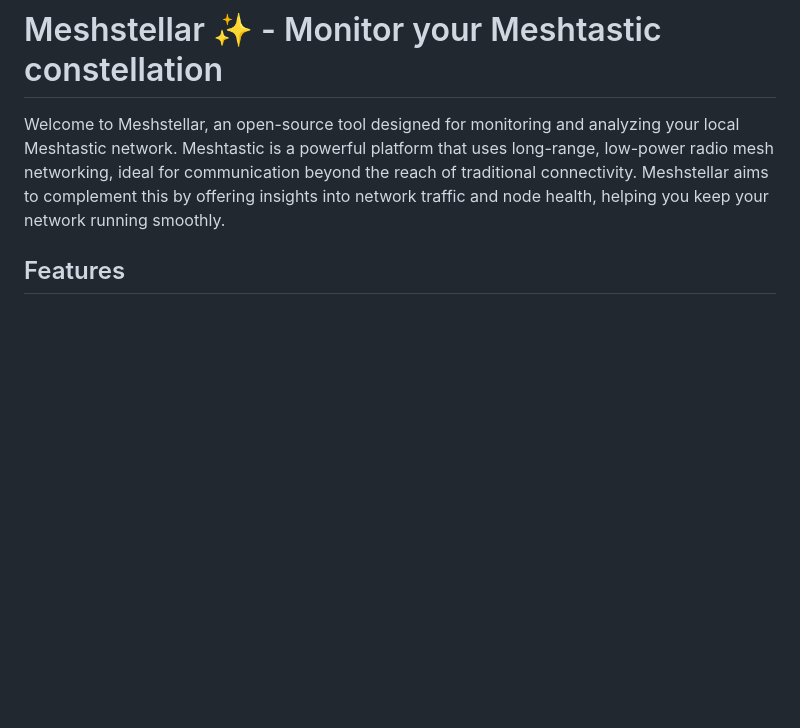
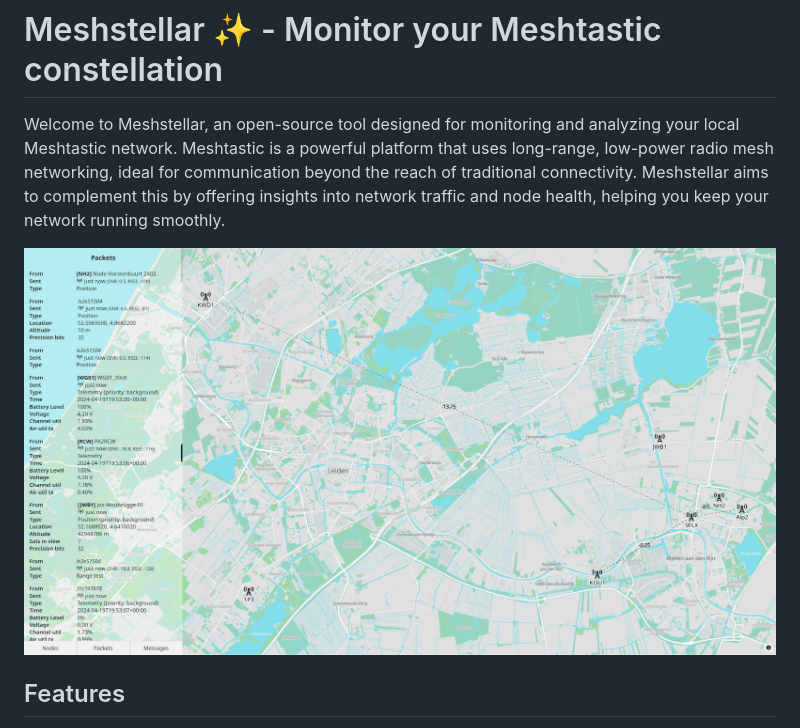
Before and after one commit to jurriaan/meshstellar, a Markdown page: README.md, the part around the change. GitHub-like rendering; pictures changed too: screenshot.png (added); blank space fills up the shorter version.

Commit message:
Add screenshot

```diff
--- a/README.md
+++ b/README.md
@@ -1,6 +1,8 @@
 # Meshstellar ✨ - Monitor your Meshtastic constellation
 
 Welcome to Meshstellar, an open-source tool designed for monitoring and analyzing your local Meshtastic network. Meshtastic is a powerful platform that uses long-range, low-power radio mesh networking, ideal for communication beyond the reach of traditional connectivity. Meshstellar aims to complement this by offering insights into network traffic and node health, helping you keep your network running smoothly.
+
+![Screenshot of the packets list of meshstellar](screenshot.png?raw=true)
 
 ## Features
 
```
